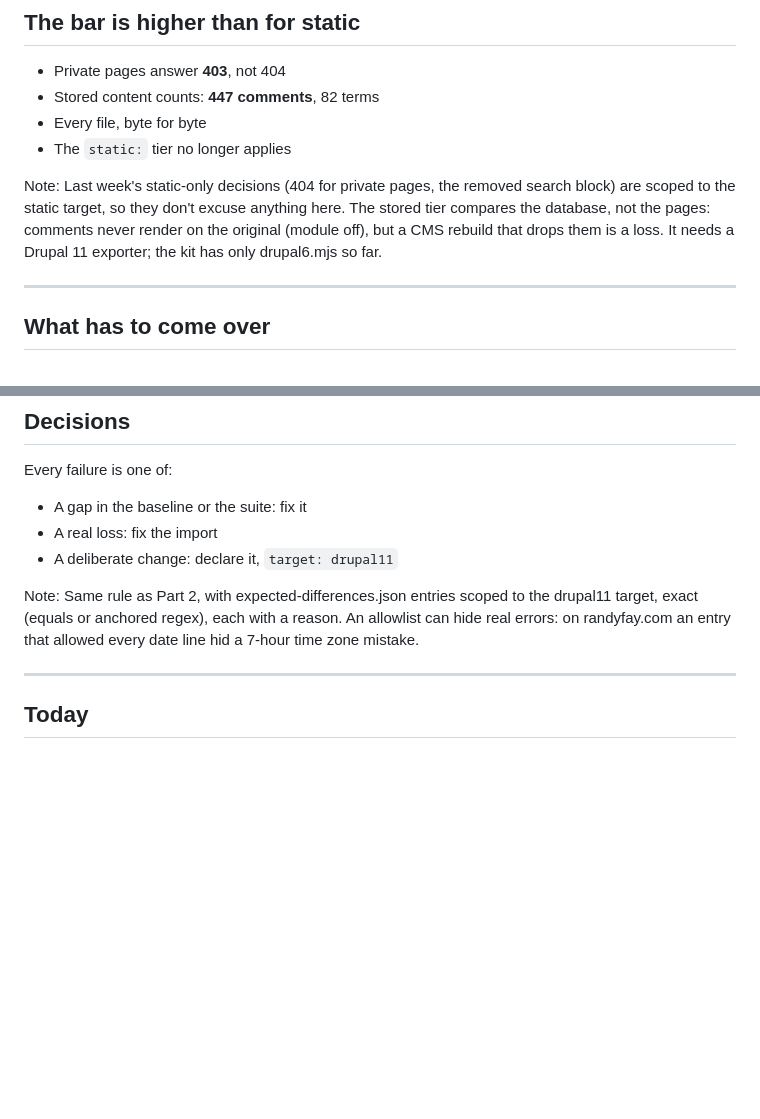
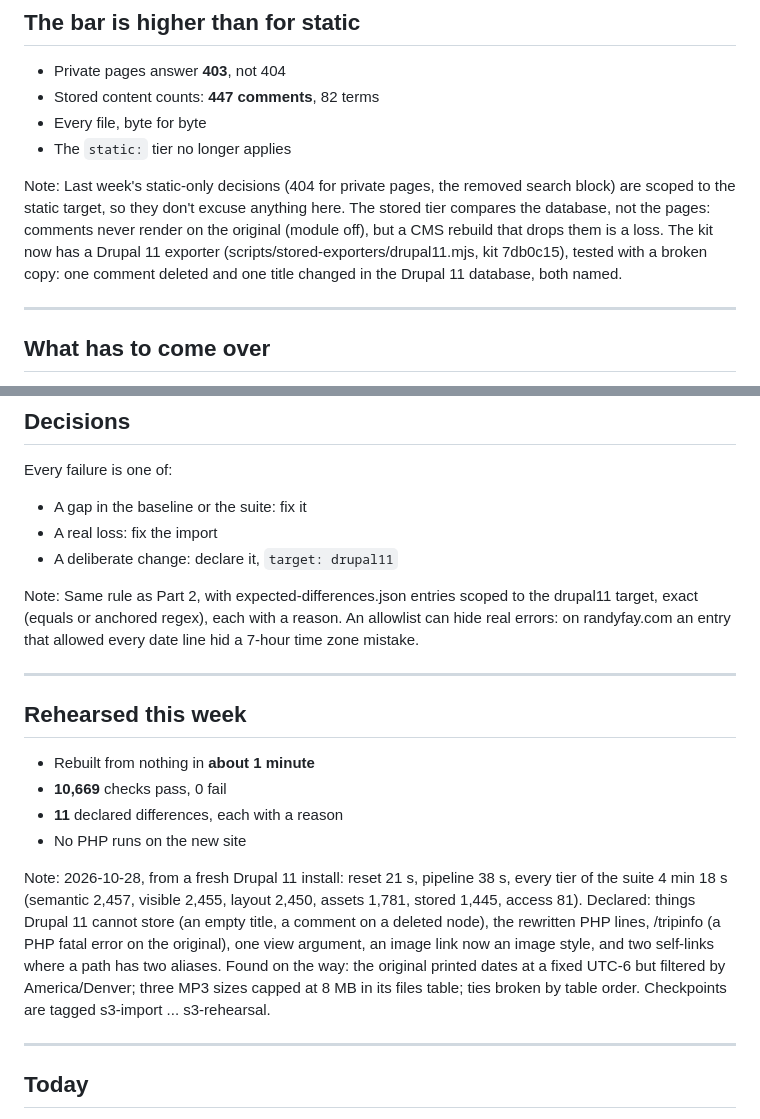
Before and after one commit to rfay/hobobiker-migration-slides, a Markdown page: slides/part3-the-long-haul.md, 2 parts joined by grey strips. Drawn GitHub-style; blank space fills up the shorter version.

```diff
--- a/slides/part3-the-long-haul.md
+++ b/slides/part3-the-long-haul.md
@@ -91,7 +91,7 @@ Fresh install from the recommended project template. The original, hobobiker-cop
 * The `static:` tier no longer applies
 
 Note:
-Last week's static-only decisions (404 for private pages, the removed search block) are scoped to the static target, so they don't excuse anything here. The stored tier compares the database, not the pages: comments never render on the original (module off), but a CMS rebuild that drops them is a loss. It needs a Drupal 11 exporter; the kit has only drupal6.mjs so far.
+Last week's static-only decisions (404 for private pages, the removed search block) are scoped to the static target, so they don't excuse anything here. The stored tier compares the database, not the pages: comments never render on the original (module off), but a CMS rebuild that drops them is a loss. The kit now has a Drupal 11 exporter (scripts/stored-exporters/drupal11.mjs, kit 7db0c15), tested with a broken copy: one comment deleted and one title changed in the Drupal 11 database, both named.
 
 ---
 
@@ -170,6 +170,18 @@ Every failure is one of:
 
 Note:
 Same rule as Part 2, with expected-differences.json entries scoped to the drupal11 target, exact (equals or anchored regex), each with a reason. An allowlist can hide real errors: on randyfay.com an entry that allowed every date line hid a 7-hour time zone mistake.
+
+---
+
+## Rehearsed this week
+
+* Rebuilt from nothing in **about 1 minute**
+* **10,669** checks pass, 0 fail
+* **11** declared differences, each with a reason
+* No PHP runs on the new site
+
+Note:
+2026-10-28, from a fresh Drupal 11 install: reset 21 s, pipeline 38 s, every tier of the suite 4 min 18 s (semantic 2,457, visible 2,455, layout 2,450, assets 1,781, stored 1,445, access 81). Declared: things Drupal 11 cannot store (an empty title, a comment on a deleted node), the rewritten PHP lines, /tripinfo (a PHP fatal error on the original), one view argument, an image link now an image style, and two self-links where a path has two aliases. Found on the way: the original printed dates at a fixed UTC-6 but filtered by America/Denver; three MP3 sizes capped at 8 MB in its files table; ties broken by table order. Checkpoints are tagged s3-import ... s3-rehearsal.
 
 ---
 
```
Also changed, not shown: other parts of slides/part3-the-long-haul.md (+5 -5 lines).
